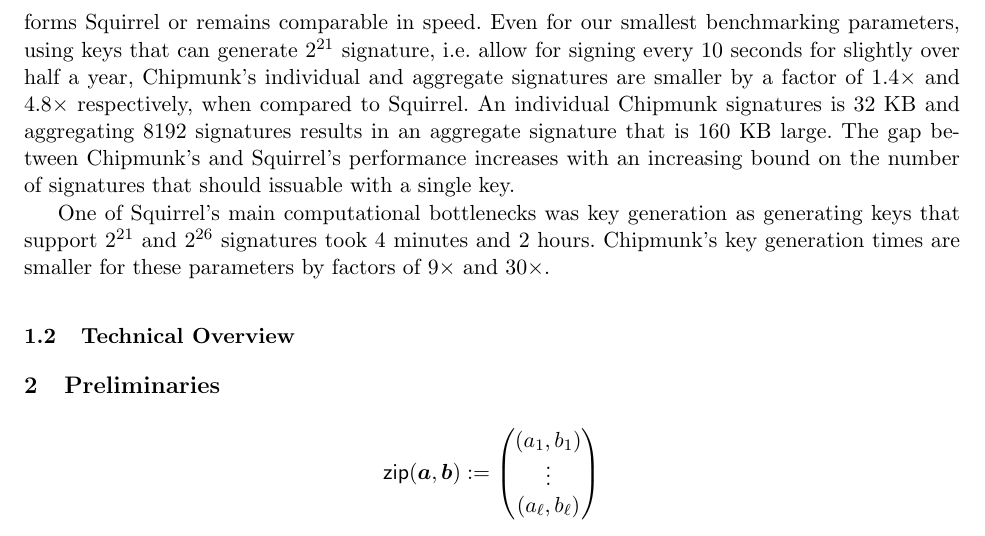
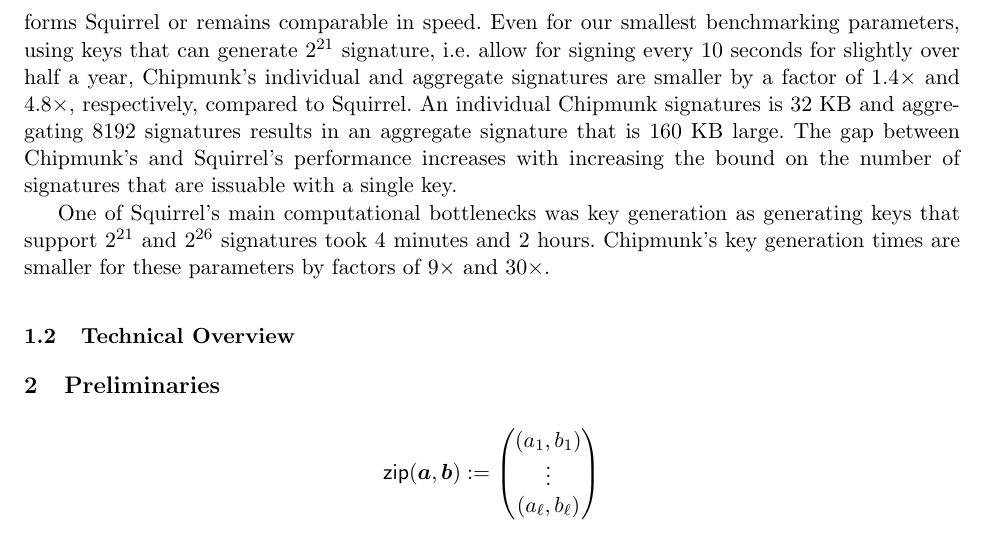
Before and after one commit to GottfriedHerold/Chipmunk, a LaTeX paper (main.tex, which reads sections/intro.tex): part of page 3 of 30, cut so that both start at the same text. Compiled offline with pdfLaTeX.

Commit message:
More typos

```diff
--- a/sections/intro.tex
+++ b/sections/intro.tex
@@ -44,9 +44,9 @@ We formally ensure that successfully verifying individual signatures will be suc
 
 On the practical side, our scheme Chipmunk produces smaller individual and aggregated signatures, when compared to Squirrel.
 In terms of computational efficiency, Chipmunk either outperforms Squirrel or remains comparable in speed.
-Even for our smallest benchmarking parameters, using keys that can generate $2^{21}$ signature, i.e. allow for signing every 10 seconds for slightly over half a year, Chipmunk's individual and aggregate signatures are smaller by a factor of $1.4\times$ and $4.8\times$ respectively, when compared to Squirrel.
+Even for our smallest benchmarking parameters, using keys that can generate $2^{21}$ signature, i.e. allow for signing every 10 seconds for slightly over half a year, Chipmunk's individual and aggregate signatures are smaller by a factor of $1.4\times$ and $4.8\times$, respectively, compared to Squirrel.
 An individual Chipmunk signatures is $32$ KB and aggregating $8192$ signatures results in an aggregate signature that is $160$ KB large.
-The gap between Chipmunk's and Squirrel's performance increases with an increasing bound on the number of signatures that should issuable with a single key.
+The gap between Chipmunk's and Squirrel's performance increases with increasing the bound on the number of signatures that are issuable with a single key.
 
 One of Squirrel's main computational bottlenecks was key generation as generating keys that support $2^{21}$ and $2^{26}$ signatures took $4$ minutes and $2$ hours.
 Chipmunk's key generation times are smaller for these parameters by factors of $9 \times$ and $30 \times$.
```
